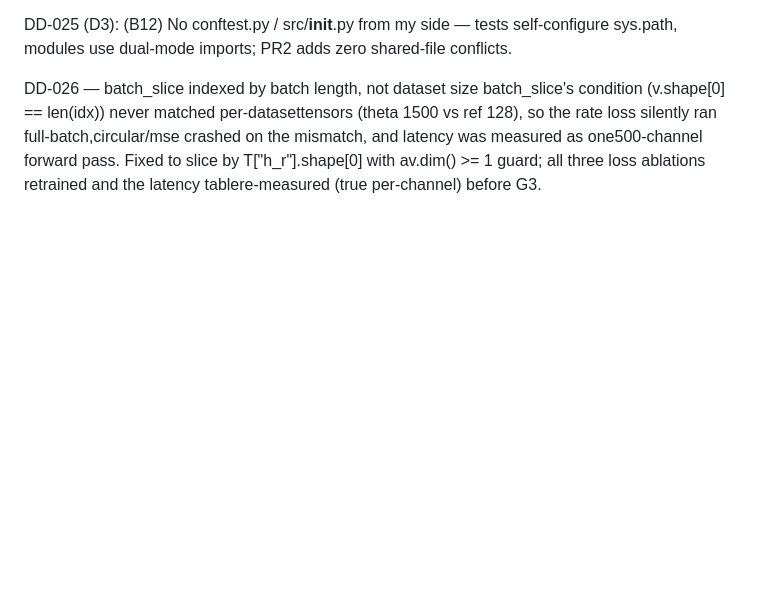
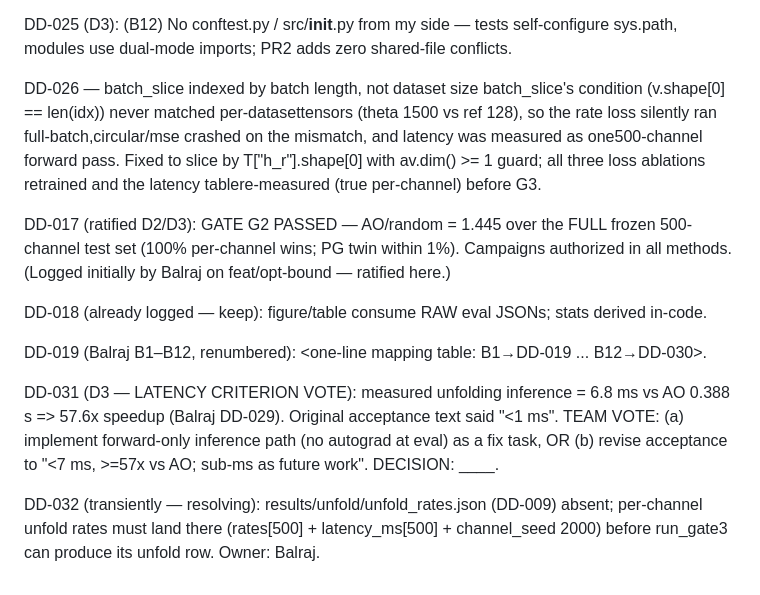
Before and after one commit to deathstarfall/ris-drl, a Markdown page: docs/design_decisions.md, the part around the change. Rendered like a GitHub page; blank space fills up the shorter version.

Commit message:
dd: consolidate fork log; ratify DD-017; latency vote DD-031; DD-009 follow-up DD-032 (#8)

```diff
--- a/docs/design_decisions.md
+++ b/docs/design_decisions.md
@@ -121,3 +121,20 @@ DD-025 (D3): (B12) No conftest.py / src/__init__.py from my side — tests self-
 
 DD-026 — batch_slice indexed by batch length, not dataset size
 batch_slice's condition (v.shape[0] == len(idx)) never matched per-datasettensors (theta 1500 vs ref 128), so the rate loss silently ran full-batch,circular/mse crashed on the mismatch, and latency was measured as one500-channel forward pass. Fixed to slice by T["h_r"].shape[0] with av.dim() >= 1 guard; all three loss ablations retrained and the latency tablere-measured (true per-channel) before G3.
+
+DD-017 (ratified D2/D3): GATE G2 PASSED — AO/random = 1.445 over the FULL frozen
+500-channel test set (100% per-channel wins; PG twin within 1%). Campaigns authorized
+in all methods. (Logged initially by Balraj on feat/opt-bound — ratified here.)
+
+DD-018 (already logged — keep): figure/table consume RAW eval JSONs; stats derived in-code.
+
+DD-019 (Balraj B1–B12, renumbered): <one-line mapping table: B1→DD-019 ... B12→DD-030>.
+
+DD-031 (D3 — LATENCY CRITERION VOTE): measured unfolding inference = 6.8 ms vs AO 0.388 s
+=> 57.6x speedup (Balraj DD-029). Original acceptance text said "<1 ms". TEAM VOTE:
+(a) implement forward-only inference path (no autograd at eval) as a fix task, OR
+(b) revise acceptance to "<7 ms, >=57x vs AO; sub-ms as future work". DECISION: ____.
+
+DD-032 (transiently — resolving): results/unfold/unfold_rates.json (DD-009) absent;
+per-channel unfold rates must land there (rates[500] + latency_ms[500] + channel_seed
+2000) before run_gate3 can produce its unfold row. Owner: Balraj.
```
Also changed, not shown: DESIGN_DECISIONS_balraj.md (deleted, +0 -102 lines).
